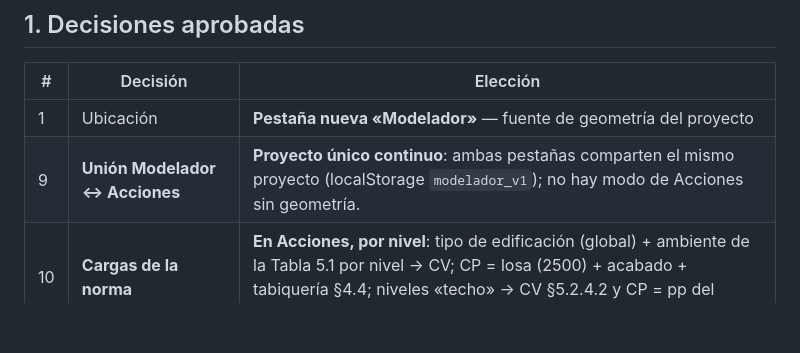
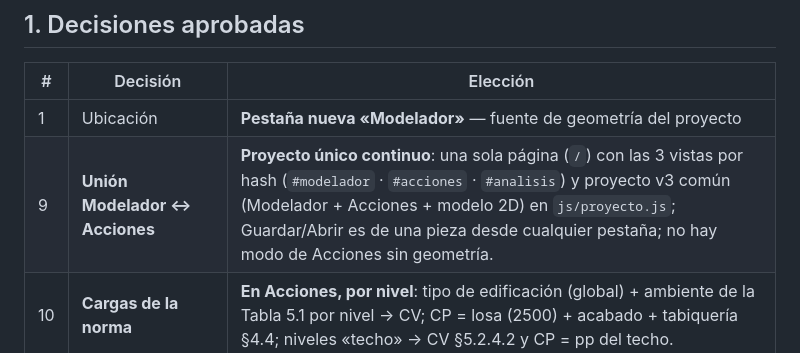
Before and after one commit to xyr77ion77-bot/ingenieria, a Markdown page: analisis-2d/docs/MODELADOR-ESPEC.md, the part around the change. GitHub-like rendering; blank space fills up the shorter version.

Commit message:
docs: decisión 9 de la espec = SPA con proyecto único v3 (ya implementada)
Co-authored-by: arena-agent <297053741+arena-agent@users.noreply.github.com>

```diff
--- a/analisis-2d/docs/MODELADOR-ESPEC.md
+++ b/analisis-2d/docs/MODELADOR-ESPEC.md
@@ -11,7 +11,7 @@
 | # | Decisión | Elección |
 |---|----------|----------|
 | 1 | Ubicación | **Pestaña nueva «Modelador»** — fuente de geometría del proyecto |
-| 9 | **Unión Modelador ↔ Acciones** | **Proyecto único continuo**: ambas pestañas comparten el mismo proyecto (localStorage `modelador_v1`); no hay modo de Acciones sin geometría. |
+| 9 | **Unión Modelador ↔ Acciones** | **Proyecto único continuo**: una sola página (`/`) con las 3 vistas por hash (`#modelador` · `#acciones` · `#analisis`) y proyecto v3 común (Modelador + Acciones + modelo 2D) en `js/proyecto.js`; Guardar/Abrir es de una pieza desde cualquier pestaña; no hay modo de Acciones sin geometría. |
 | 10 | **Cargas de la norma** | **En Acciones, por nivel**: tipo de edificación (global) + ambiente de la Tabla 5.1 por nivel → CV; CP = losa (2500) + acabado + tabiquería §4.4; niveles «techo» → CV §5.2.4.2 y CP = pp del techo. |
 | 11 | **Peso sísmico W** | **Manual como hoy** (se asigna por barra/nudo); la norma solo sugiere los valores por nivel. |
 | 12 | **Cargas en vigas del 2D** | Al generar el modelo, las vigas reciben **q_perp = (CP+CV) × ancho tributario** del nivel (visible y editable en Análisis). |
```
